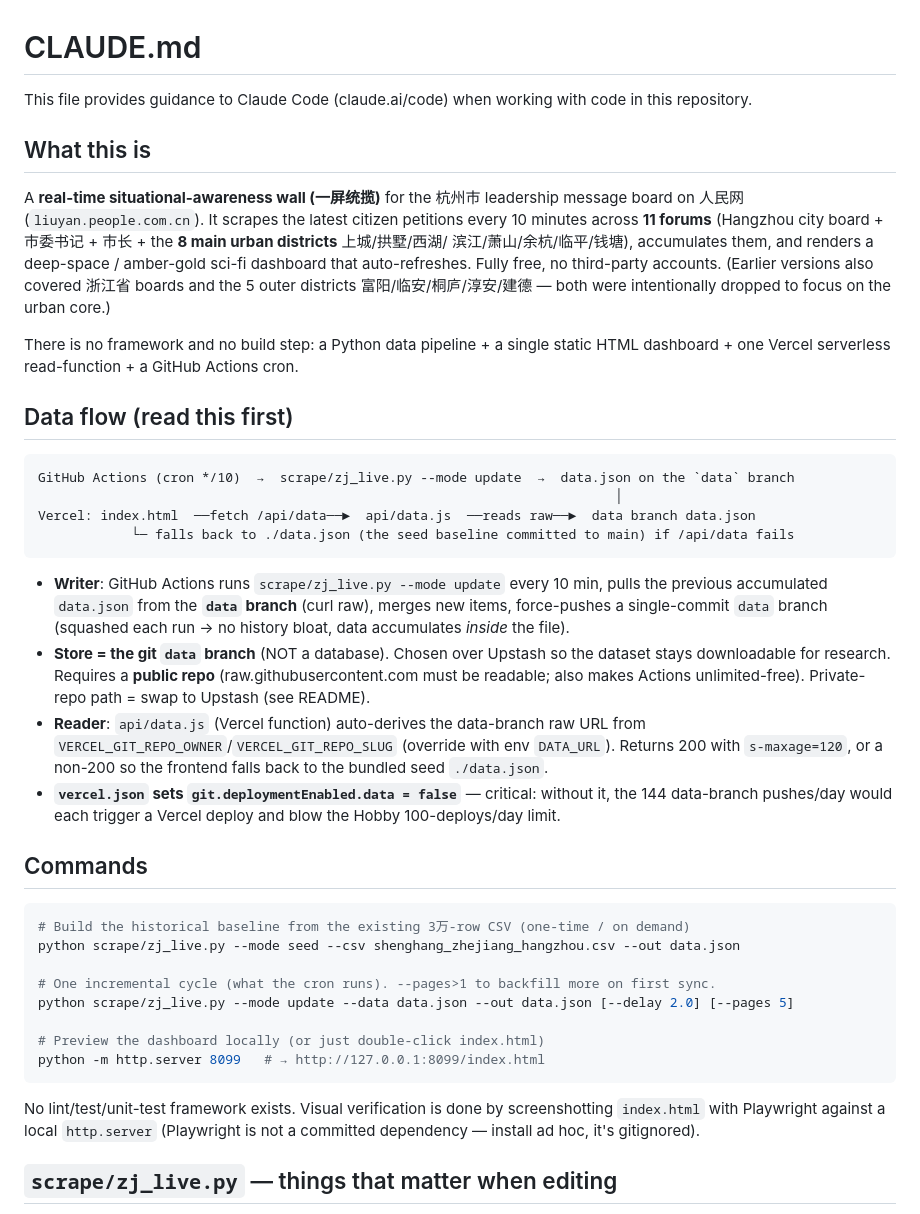
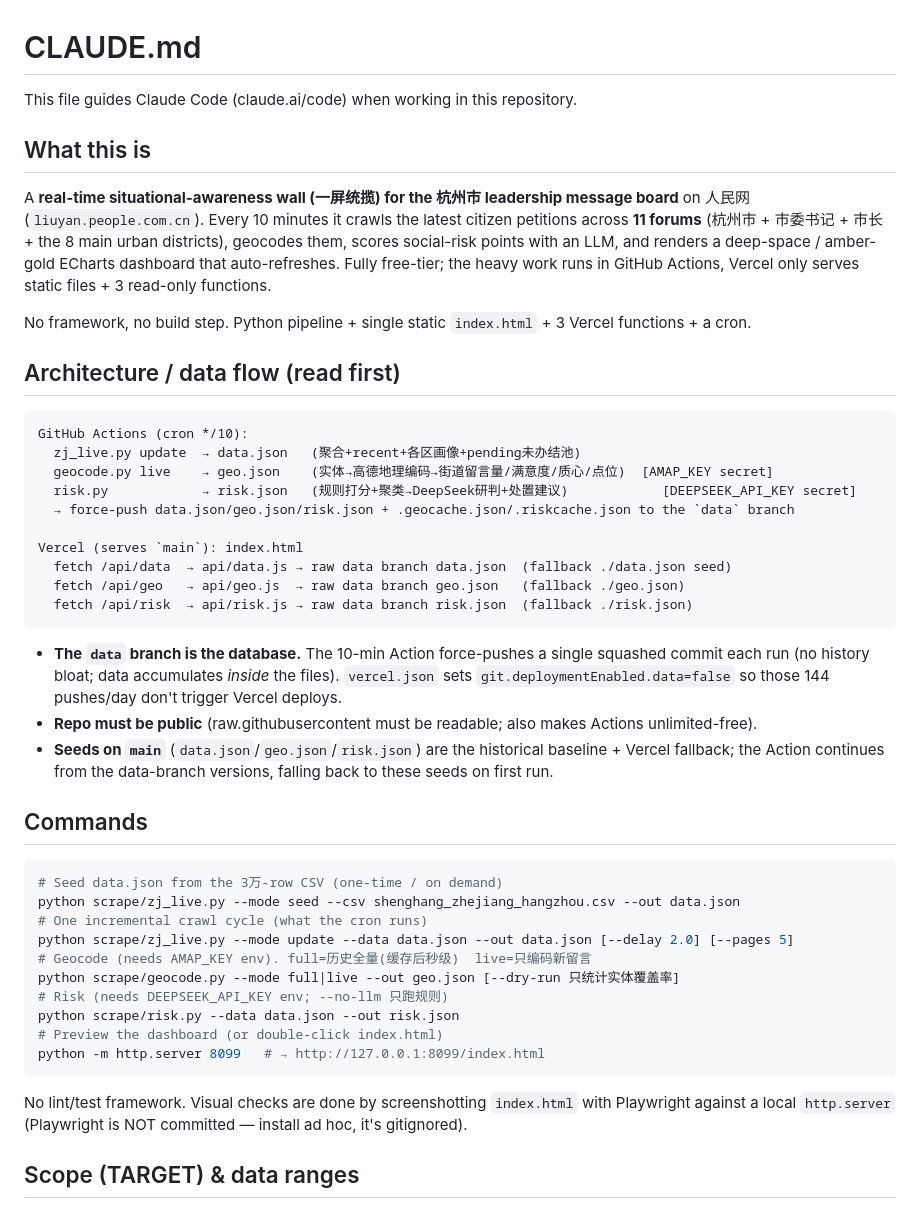
Before and after one commit to alfonsocheng1025/liuyanzhejiang, a Markdown page: CLAUDE.md, the part around one of its changes. GitHub-like rendering.

````diff
--- a/CLAUDE.md
+++ b/CLAUDE.md
@@ -1,56 +1,56 @@
 # CLAUDE.md
 
-This file provides guidance to Claude Code (claude.ai/code) when working with code in this repository.
+This file guides Claude Code (claude.ai/code) when working in this repository.
 
 ## What this is
 
-A **real-time situational-awareness wall (一屏统揽)** for the 杭州市 leadership message board
-on 人民网 (`liuyan.people.com.cn`). It scrapes the latest citizen petitions every 10 minutes across
-**11 forums** (Hangzhou city board + 市委书记 + 市长 + the **8 main urban districts** 上城/拱墅/西湖/
-滨江/萧山/余杭/临平/钱塘), accumulates them, and renders a deep-space / amber-gold sci-fi dashboard that
-auto-refreshes. Fully free, no third-party accounts. (Earlier versions also covered 浙江省 boards and the
-5 outer districts 富阳/临安/桐庐/淳安/建德 — both were intentionally dropped to focus on the urban core.)
+A **real-time situational-awareness wall (一屏统揽) for the 杭州市 leadership message board** on 人民网
+(`liuyan.people.com.cn`). Every 10 minutes it crawls the latest citizen petitions across **11 forums**
+(杭州市 + 市委书记 + 市长 + the 8 main urban districts), geocodes them, scores social-risk points with an
+LLM, and renders a deep-space / amber-gold ECharts dashboard that auto-refreshes. Fully free-tier; the
+heavy work runs in GitHub Actions, Vercel only serves static files + 3 read-only functions.
 
-There is no framework and no build step: a Python data pipeline + a single static HTML dashboard +
-one Vercel serverless read-function + a GitHub Actions cron.
+No framework, no build step. Python pipeline + single static `index.html` + 3 Vercel functions + a cron.
 
-## Data flow (read this first)
+## Architecture / data flow (read first)
 
 ```
-GitHub Actions (cron */10)  →  scrape/zj_live.py --mode update  →  data.json on the `data` branch
-                                                                          │
-Vercel: index.html  ──fetch /api/data──►  api/data.js  ──reads raw──►  data branch data.json
-            └─ falls back to ./data.json (the seed baseline committed to main) if /api/data fails
+GitHub Actions (cron */10):
+  zj_live.py update  → data.json   (聚合+recent+各区画像+pending未办结池)
+  geocode.py live    → geo.json    (实体→高德地理编码→街道留言量/满意度/质心/点位)  [AMAP_KEY secret]
+  risk.py            → risk.json   (规则打分+聚类→DeepSeek研判+处置建议)            [DEEPSEEK_API_KEY secret]
+  → force-push data.json/geo.json/risk.json + .geocache.json/.riskcache.json to the `data` branch
+
+Vercel (serves `main`): index.html
+  fetch /api/data  → api/data.js → raw data branch data.json  (fallback ./data.json seed)
+  fetch /api/geo   → api/geo.js  → raw data branch geo.json   (fallback ./geo.json)
+  fetch /api/risk  → api/risk.js → raw data branch risk.json  (fallback ./risk.json)
 ```
 
-- **Writer**: GitHub Actions runs `scrape/zj_live.py --mode update` every 10 min, pulls the previous
-  accumulated `data.json` from the **`data` branch** (curl raw), merges new items, force-pushes a
-  single-commit `data` branch (squashed each run → no history bloat, data accumulates *inside* the file).
-- **Store = the git `data` branch** (NOT a database). Chosen over Upstash so the dataset stays
-  downloadable for research. Requires a **public repo** (raw.githubusercontent.com must be readable;
-  also makes Actions unlimited-free). Private-repo path = swap to Upstash (see README).
-- **Reader**: `api/data.js` (Vercel function) auto-derives the data-branch raw URL from
-  `VERCEL_GIT_REPO_OWNER`/`VERCEL_GIT_REPO_SLUG` (override with env `DATA_URL`). Returns 200 with
-  `s-maxage=120`, or a non-200 so the frontend falls back to the bundled seed `./data.json`.
-- **`vercel.json` sets `git.deploymentEnabled.data = false`** — critical: without it, the 144
-  data-branch pushes/day would each trigger a Vercel deploy and blow the Hobby 100-deploys/day limit.
+- **The `data` branch is the database.** The 10-min Action force-pushes a single squashed commit each run
+  (no history bloat; data accumulates *inside* the files). `vercel.json` sets
+  `git.deploymentEnabled.data=false` so those 144 pushes/day don't trigger Vercel deploys.
+- **Repo must be public** (raw.githubusercontent must be readable; also makes Actions unlimited-free).
+- **Seeds on `main`** (`data.json`/`geo.json`/`risk.json`) are the historical baseline + Vercel fallback;
+  the Action continues from the data-branch versions, falling back to these seeds on first run.
 
 ## Commands
 
 ```bash
-# Build the historical baseline from the existing 3万-row CSV (one-time / on demand)
+# Seed data.json from the 3万-row CSV (one-time / on demand)
 python scrape/zj_live.py --mode seed --csv shenghang_zhejiang_hangzhou.csv --out data.json
-
-# One incremental cycle (what the cron runs). --pages>1 to backfill more on first sync.
+# One incremental crawl cycle (what the cron runs)
 python scrape/zj_live.py --mode update --data data.json --out data.json [--delay 2.0] [--pages 5]
-
-# Preview the dashboard locally (or just double-click index.html)
+# Geocode (needs AMAP_KEY env). full=历史全量(缓存后秒级)  live=只编码新留言
+python scrape/geocode.py --mode full|live --out geo.json [--dry-run 只统计实体覆盖率]
+# Risk (needs DEEPSEEK_API_KEY env; --no-llm 只跑规则)
+python scrape/risk.py --data data.json --out risk.json
+# Preview the dashboard (or double-click index.html)
 python -m http.server 8099   # → http://127.0.0.1:8099/index.html
 ```
 
-No lint/test/unit-test framework exists. Visual verification is done by screenshotting
-`index.html` with Playwright against a local `http.server` (Playwright is not a committed dependency —
-install ad hoc, it's gitignored).
+No lint/test framework. Visual checks are done by screenshotting `index.html` with Playwright against a
+local `http.server` (Playwright is NOT committed — install ad hoc, it's gitignored).
 
-## `scrape/zj_live.py` — things that matter when editing
+## Scope (TARGET) & data ranges
 
````
Also changed, not shown: other parts of CLAUDE.md (+48 -77 lines), 技术与操作手册.md (added, +219 -0 lines), 领导汇报材料.md (added, +61 -0 lines).
